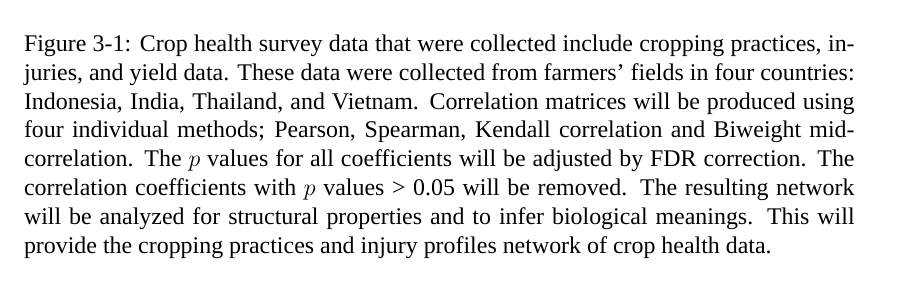
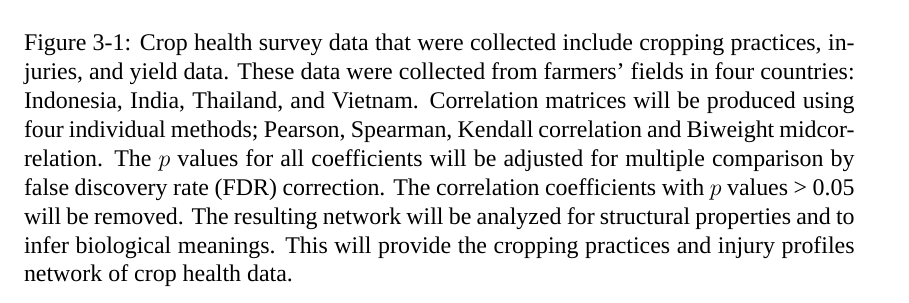
Before and after one commit to sithjaisong/Sith.Dissertation, a LaTeX thesis (main.tex, which reads materials.tex): part of page 33 of 39, cut so that both start at the same text. Compiled offline with XeLaTeX; a missing font is replaced by an installed copy or a similar font.

Commit message:
corrected the caption

```diff
--- a/materials.tex
+++ b/materials.tex
@@ -83,7 +81,7 @@ Dynamic network analysis will be applied to study changes in networks with at le
 %\includegraphics[resolution = 600]{pipeline}
 \includegraphics[width = 6in]{pipeline}
 % What is FDR correction? A caption should enable a figure to stand on its own.
-\caption[Network method for characterizing interactions between injury profiles and cropping practices using correlation measures]{Crop health survey data that were collected include cropping practices, injuries, and yield data. These data were collected from farmers' fields in four countries: Indonesia, India, Thailand, and Vietnam. Correlation matrices will be produced using four individual methods; Pearson, Spearman, Kendall correlation and Biweight midcorrelation. The $p$~values for all coefficients will be adjusted by FDR correction. The correlation coefficients with $p$~values > 0.05 will be removed. The resulting network will be analyzed for structural properties and to infer biological meanings. This will provide the cropping practices and injury profiles network of crop health data.}
+\caption[Network method for characterizing interactions between injury profiles and cropping practices using correlation measures]{Crop health survey data that were collected include cropping practices, injuries, and yield data. These data were collected from farmers' fields in four countries: Indonesia, India, Thailand, and Vietnam. Correlation matrices will be produced using four individual methods; Pearson, Spearman, Kendall correlation and Biweight midcorrelation. The $p$~values for all coefficients will be adjusted for multiple comparison by false discovery rate (FDR) correction. The correlation coefficients with $p$~values > 0.05 will be removed. The resulting network will be analyzed for structural properties and to infer biological meanings. This will provide the cropping practices and injury profiles network of crop health data.}
 \end{figure}
 %\end{landscape}
 
```
Also changed, not shown: materials.tex (2 more changed lines).
